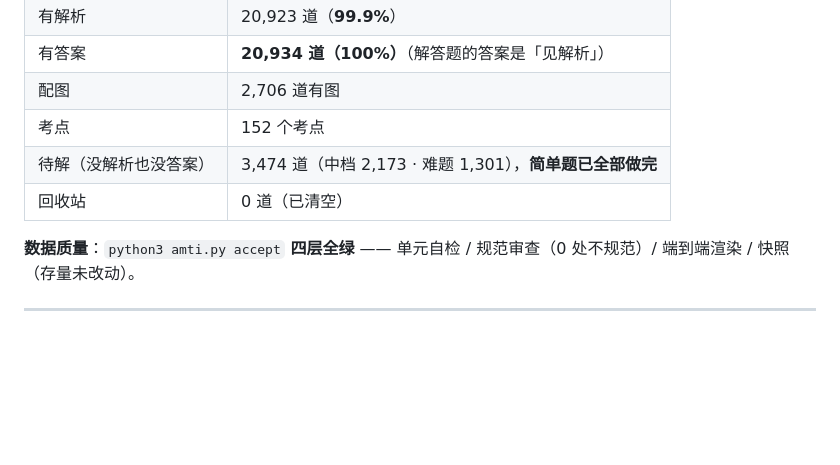
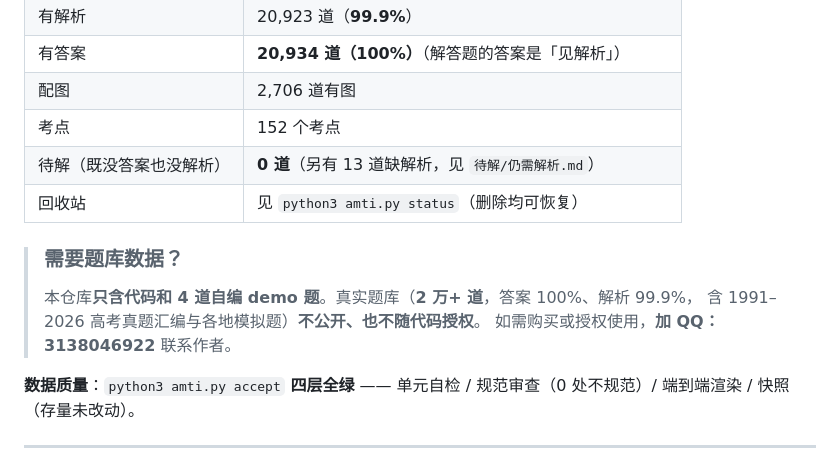
Before and after one commit to xiaoming-kun/AmTiKu, a Markdown page: README.md, the part around the change. GitHub-like rendering; blank space fills up the shorter version.

Commit message:
README：加「需要题库数据？加 QQ：3138046922」；修掉两行过期统计（待解 3,474 → 0 道）

```diff
--- a/README.md
+++ b/README.md
@@ -37,8 +37,14 @@ AmTiKu 停止          全停
 | 有答案 | **20,934 道（100%）**（解答题的答案是「见解析」） |
 | 配图 | 2,706 道有图 |
 | 考点 | 152 个考点 |
-| 待解（没解析也没答案） | 3,474 道（中档 2,173 · 难题 1,301），**简单题已全部做完** |
-| 回收站 | 0 道（已清空） |
+| 待解（既没答案也没解析） | **0 道**（另有 13 道缺解析，见 `待解/仍需解析.md`） |
+| 回收站 | 见 `python3 amti.py status`（删除均可恢复） |
+
+> ### 需要题库数据？
+>
+> 本仓库**只含代码和 4 道自编 demo 题**。真实题库（**2 万+ 道**，答案 100%、解析 99.9%，
+> 含 1991–2026 高考真题汇编与各地模拟题）**不公开、也不随代码授权**。
+> 如需购买或授权使用，**加 QQ：3138046922** 联系作者。
 
 **数据质量**：`python3 amti.py accept` **四层全绿** ——
 单元自检 / 规范审查（0 处不规范）/ 端到端渲染 / 快照（存量未改动）。
```
